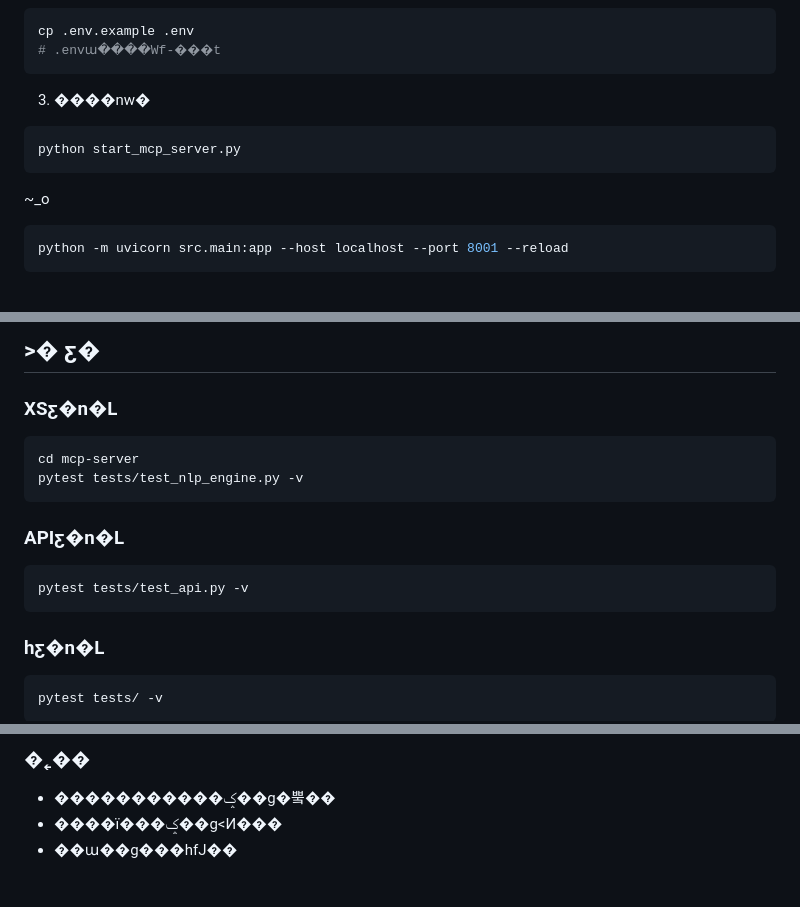
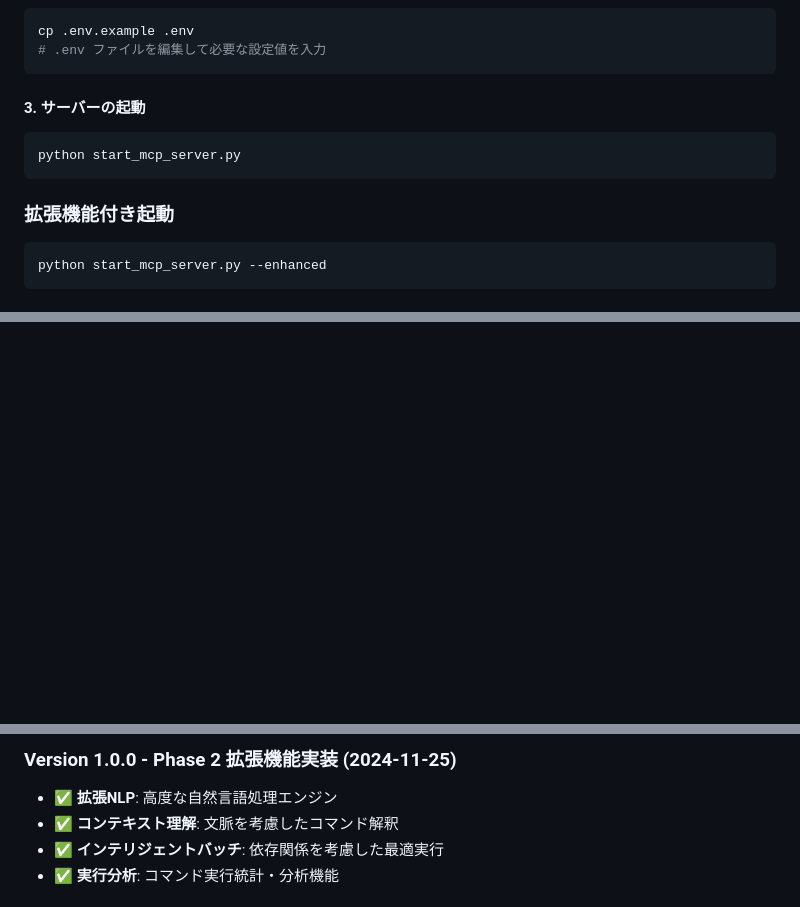
Before and after one commit to coolerking/mfg_drone_by_claudecode, a Markdown page: mcp-server/README.md, 3 parts joined by grey strips. GitHub-like rendering; blank space fills up the shorter version.

````diff
--- a/mcp-server/README.md
+++ b/mcp-server/README.md
@@ -47,16 +46,15 @@ pip install -r requirements.txt
 ```bash
 cp .env.example .env
-# .envա����Wf-���t
+# .env ファイルを編集して必要な設定値を入力
 ```
 
-3. ����nw�
+#### 3. サーバーの起動
 ```bash
 python start_mcp_server.py
 ```
 
-~_o
-
+### 拡張機能付き起動
 ```bash
-python -m uvicorn src.main:app --host localhost --port 8001 --reload
+python start_mcp_server.py --enhanced
 ```
 
@@ -152,18 +135,0 @@ curl -X GET "http://localhost:8001/mcp/system/status"
-## >� ƹ�
-
-### XSƹ�n�L
-```bash
-cd mcp-server
-pytest tests/test_nlp_engine.py -v
-```
-
-### APIƹ�n�L
-```bash
-pytest tests/test_api.py -v
-```
-
-### hƹ�n�L
-```bash
-pytest tests/ -v
-```
-
@@ -253,6 +240,7 @@ python start_mcp_server.py
 
-### �˿��
-- �����������ݤ��g�뿤��
-- ����ï���ݤ��g<Ͷ���
-- ��ա��g���hfJ��
+### Version 1.0.0 - Phase 2 拡張機能実装 (2024-11-25)
+- ✅ **拡張NLP**: 高度な自然言語処理エンジン
+- ✅ **コンテキスト理解**: 文脈を考慮したコマンド解釈
+- ✅ **インテリジェントバッチ**: 依存関係を考慮した最適実行
+- ✅ **実行分析**: コマンド実行統計・分析機能
 
````
Also changed, not shown: other parts of mcp-server/README.md (+169 -164 lines).
